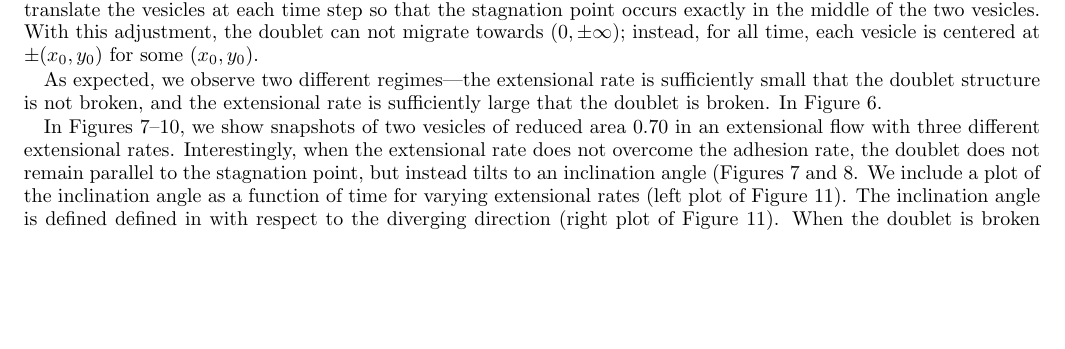
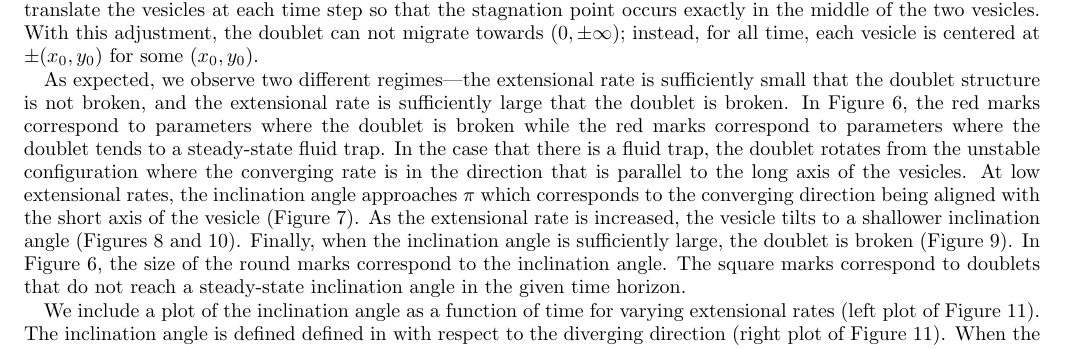
Before and after one commit to quaife/brinkman, a LaTeX paper (vesicle_code/docs/adhesion/adhesion.tex): part of page 9 of 15, cut so that both start at the same text, the shorter picture padded with empty space. Compiled offline with pdfLaTeX.

Commit message:
started fixing up the extensional section ... needs work yet on the language

```diff
--- a/vesicle_code/docs/adhesion/adhesion.tex
+++ b/vesicle_code/docs/adhesion/adhesion.tex
@@ -830,7 +830,23 @@ centered at $\pm(x_0,y_0)$ for some $(x_0,y_0)$.
 As expected, we observe two different regimes---the extensional rate is
 sufficiently small that the doublet structure is not broken, and the
 extensional rate is sufficiently large that the doublet is broken.  In
-Figure~\ref{fig:extensionalPhaseDiagram}.
+Figure~\ref{fig:extensionalPhaseDiagram}, the red marks correspond to
+parameters where the doublet is broken while the red marks correspond to
+parameters where the doublet tends to a steady-state fluid trap.  In the
+case that there is a fluid trap, the doublet rotates from the unstable
+configuration where the converging rate is in the direction that is
+parallel to the long axis of the vesicles.  At low extensional rates,
+the inclination angle approaches $\pi$ which corresponds to the
+converging direction being aligned with the short axis of the vesicle
+(Figure~\ref{fig:extensional1}).  As the extensional rate is increased,
+the vesicle tilts to a shallower inclination angle
+(Figures~\ref{fig:extensional2} and~\ref{fig:extensional3}).  Finally,
+when the inclination angle is sufficiently large, the doublet is broken
+(Figure~\ref{fig:extensional4}).  In
+Figure~\ref{fig:extensionalPhaseDiagram}, the size of the round marks
+correspond to the inclination angle.  The square marks correspond to
+doublets that do not reach a steady-state inclination angle in the given
+time horizon.
 
 \begin{figure}[htp]
   \begin{minipage}{0.6\textwidth}
@@ -859,15 +875,3 @@ Figure~\ref{fig:extensionalPhaseDiagram}.
   point while the round point is located at the center of the vesicle.}
 \end{figure}
 
-In Figures~\ref{fig:extensional1}--\ref{fig:extensional3}, we show
-snapshots of two vesicles of reduced area $0.70$ in an extensional flow
-with three different extensional rates.  Interestingly, when the
-extensional rate does not overcome the adhesion rate, the doublet does
-not remain parallel to the stagnation point, but instead tilts to an
-inclination angle (Figures~\ref{fig:extensional1}
-and~\ref{fig:extensional2}.  We include a plot of the inclination angle
-as a function of time for varying extensional rates (left plot of
-Figure~\ref{fig:extensionalInclinationAngle}).  The inclination angle is
-defined defined in with respect to the diverging direction (right plot
-of Figure~\ref{fig:extensionalInclinationAngle}).  When the doublet is
-broken at reduced area $0.70$, the extensional rate is sufficiently
@@ -950,3 +957,11 @@ inclination angle and then separate (Figure~\ref{fig:extensional4}).
   doublet had not tilted to a steady-state inclination angle for the
   given time horizon.}
 \end{figure}
+
+We include a plot of the inclination angle as a function of time for
+varying extensional rates (left plot of
+Figure~\ref{fig:extensionalInclinationAngle}).  The inclination angle is
+defined defined in with respect to the diverging direction (right plot
+of Figure~\ref{fig:extensionalInclinationAngle}).  When the doublet is
+broken at reduced area $0.70$, the extensional rate is sufficiently
+large to align the long axis of the vesicle with the diverging direction
```
Also changed, not shown: vesicle_code/docs/adhesion/adhesion.tex (22 more changed lines), 1 other file.
